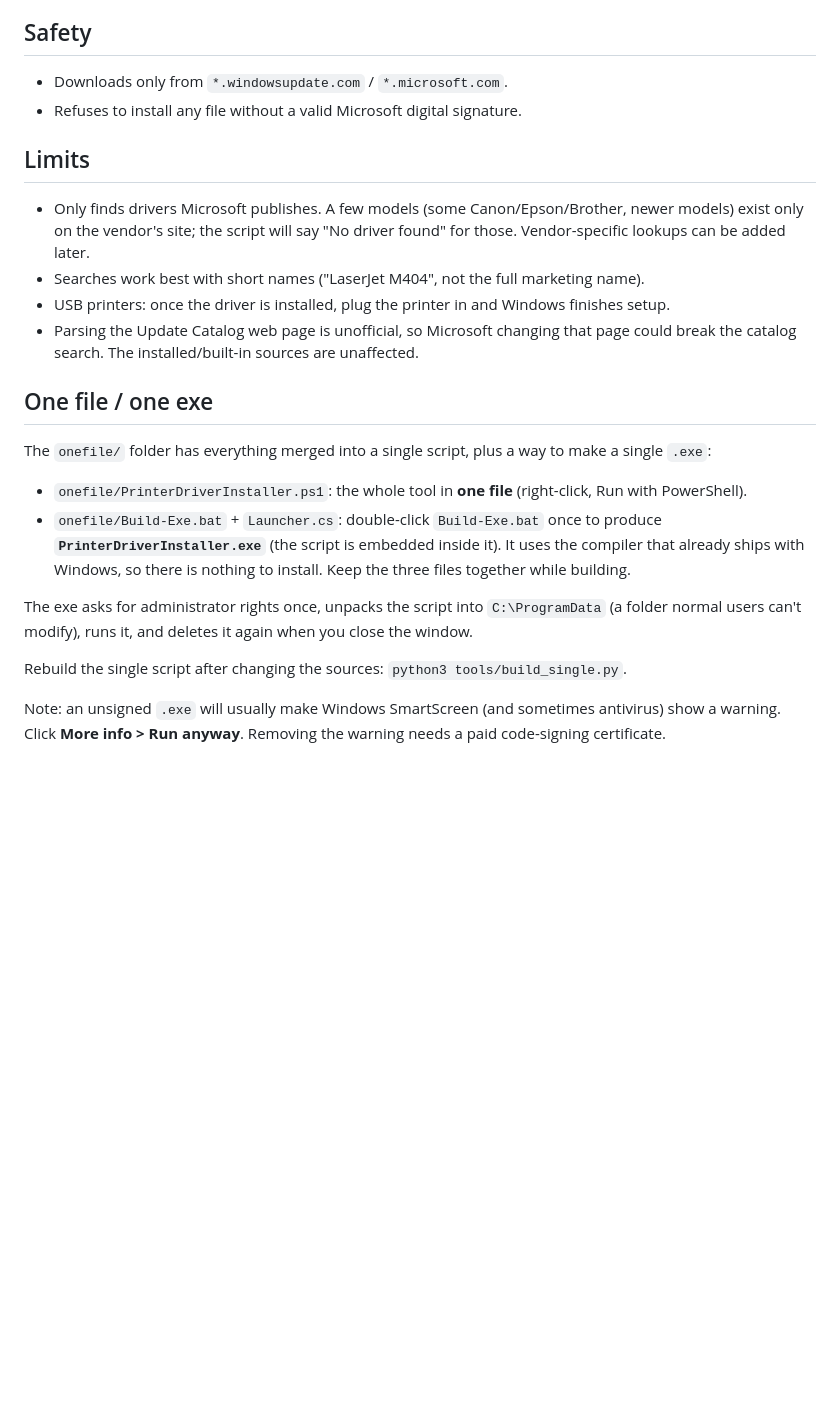
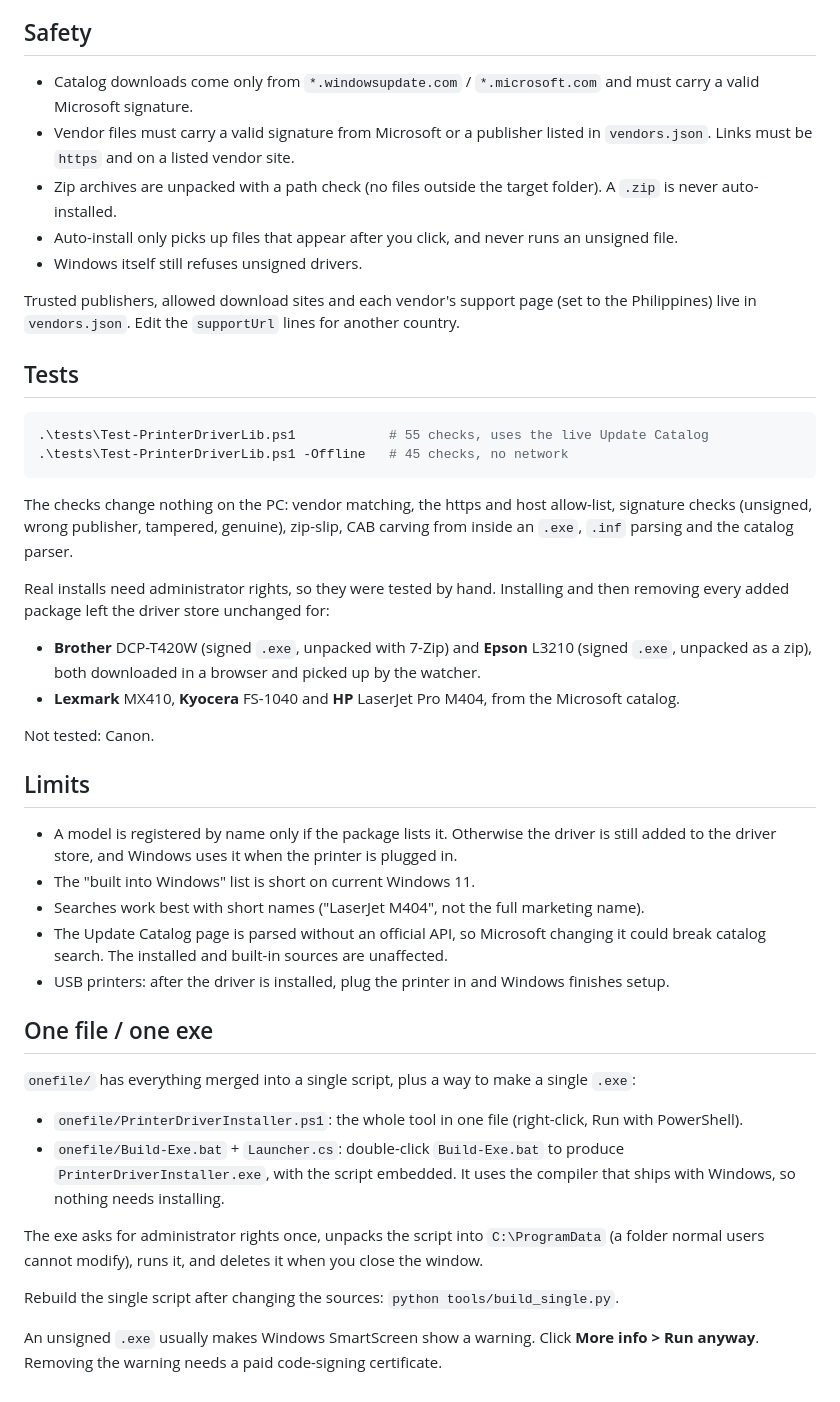
Before and after one commit to promptwel/printer, a Markdown page: README.md, the part around one of its changes. Drawn GitHub-style; blank space fills up the shorter version.

````diff
--- a/README.md
+++ b/README.md
@@ -62,32 +71,61 @@ Notes:
 
 ## Safety
 
-- Downloads only from `*.windowsupdate.com` / `*.microsoft.com`.
-- Refuses to install any file without a valid Microsoft digital signature.
+- Catalog downloads come only from `*.windowsupdate.com` / `*.microsoft.com` and must carry a valid
+  Microsoft signature.
+- Vendor files must carry a valid signature from Microsoft or a publisher listed in `vendors.json`.
+  Links must be `https` and on a listed vendor site.
+- Zip archives are unpacked with a path check (no files outside the target folder). A `.zip` is never
+  auto-installed.
+- Auto-install only picks up files that appear after you click, and never runs an unsigned file.
+- Windows itself still refuses unsigned drivers.
+
+Trusted publishers, allowed download sites and each vendor's support page (set to the Philippines)
+live in `vendors.json`. Edit the `supportUrl` lines for another country.
+
+## Tests
+
+```powershell
+.\tests\Test-PrinterDriverLib.ps1            # 55 checks, uses the live Update Catalog
+.\tests\Test-PrinterDriverLib.ps1 -Offline   # 45 checks, no network
+```
+
+The checks change nothing on the PC: vendor matching, the https and host allow-list, signature checks
+(unsigned, wrong publisher, tampered, genuine), zip-slip, CAB carving from inside an `.exe`, `.inf`
+parsing and the catalog parser.
+
+Real installs need administrator rights, so they were tested by hand. Installing and then removing
+every added package left the driver store unchanged for:
+
+- **Brother** DCP-T420W (signed `.exe`, unpacked with 7-Zip) and **Epson** L3210 (signed `.exe`,
+  unpacked as a zip), both downloaded in a browser and picked up by the watcher.
+- **Lexmark** MX410, **Kyocera** FS-1040 and **HP** LaserJet Pro M404, from the Microsoft catalog.
+
+Not tested: Canon.
 
 ## Limits
 
-- Only finds drivers Microsoft publishes. A few models (some Canon/Epson/Brother, newer
-  models) exist only on the vendor's site; the script will say "No driver found" for those.
-  Vendor-specific lookups can be added later.
+- A model is registered by name only if the package lists it. Otherwise the driver is still added to
+  the driver store, and Windows uses it when the printer is plugged in.
+- The "built into Windows" list is short on current Windows 11.
 - Searches work best with short names ("LaserJet M404", not the full marketing name).
-- USB printers: once the driver is installed, plug the printer in and Windows finishes setup.
-- Parsing the Update Catalog web page is unofficial, so Microsoft changing that page could break the
-  catalog search. The installed/built-in sources are unaffected.
+- The Update Catalog page is parsed without an official API, so Microsoft changing it could break
+  catalog search. The installed and built-in sources are unaffected.
+- USB printers: after the driver is installed, plug the printer in and Windows finishes setup.
 
 ## One file / one exe
 
-The `onefile/` folder has everything merged into a single script, plus a way to make a single `.exe`:
+`onefile/` has everything merged into a single script, plus a way to make a single `.exe`:
 
-- `onefile/PrinterDriverInstaller.ps1`: the whole tool in **one file** (right-click, Run with PowerShell).
-- `onefile/Build-Exe.bat` + `Launcher.cs`: double-click `Build-Exe.bat` once to produce
-  **`PrinterDriverInstaller.exe`** (the script is embedded inside it). It uses the compiler that
-  already ships with Windows, so there is nothing to install. Keep the three files together while building.
+- `onefile/PrinterDriverInstaller.ps1`: the whole tool in one file (right-click, Run with PowerShell).
+- `onefile/Build-Exe.bat` + `Launcher.cs`: double-click `Build-Exe.bat` to produce
+  `PrinterDriverInstaller.exe`, with the script embedded. It uses the compiler that ships with
+  Windows, so nothing needs installing.
 
 The exe asks for administrator rights once, unpacks the script into `C:\ProgramData` (a folder normal
-users can't modify), runs it, and deletes it again when you close the window.
+users cannot modify), runs it, and deletes it when you close the window.
 
-Rebuild the single script after changing the sources: `python3 tools/build_single.py`.
+Rebuild the single script after changing the sources: `python tools/build_single.py`.
 
-Note: an unsigned `.exe` will usually make Windows SmartScreen (and sometimes antivirus) show a warning.
-Click **More info > Run anyway**. Removing the warning needs a paid code-signing certificate.
+An unsigned `.exe` usually makes Windows SmartScreen show a warning. Click **More info > Run anyway**.
+Removing the warning needs a paid code-signing certificate.
````
Also changed, not shown: other parts of README.md (+47 -38 lines), docs/logo.png (added), docs/screenshots/install.png (added), docs/screenshots/search.png (added), docs/screenshots/watch.png (added), 2 other files.
